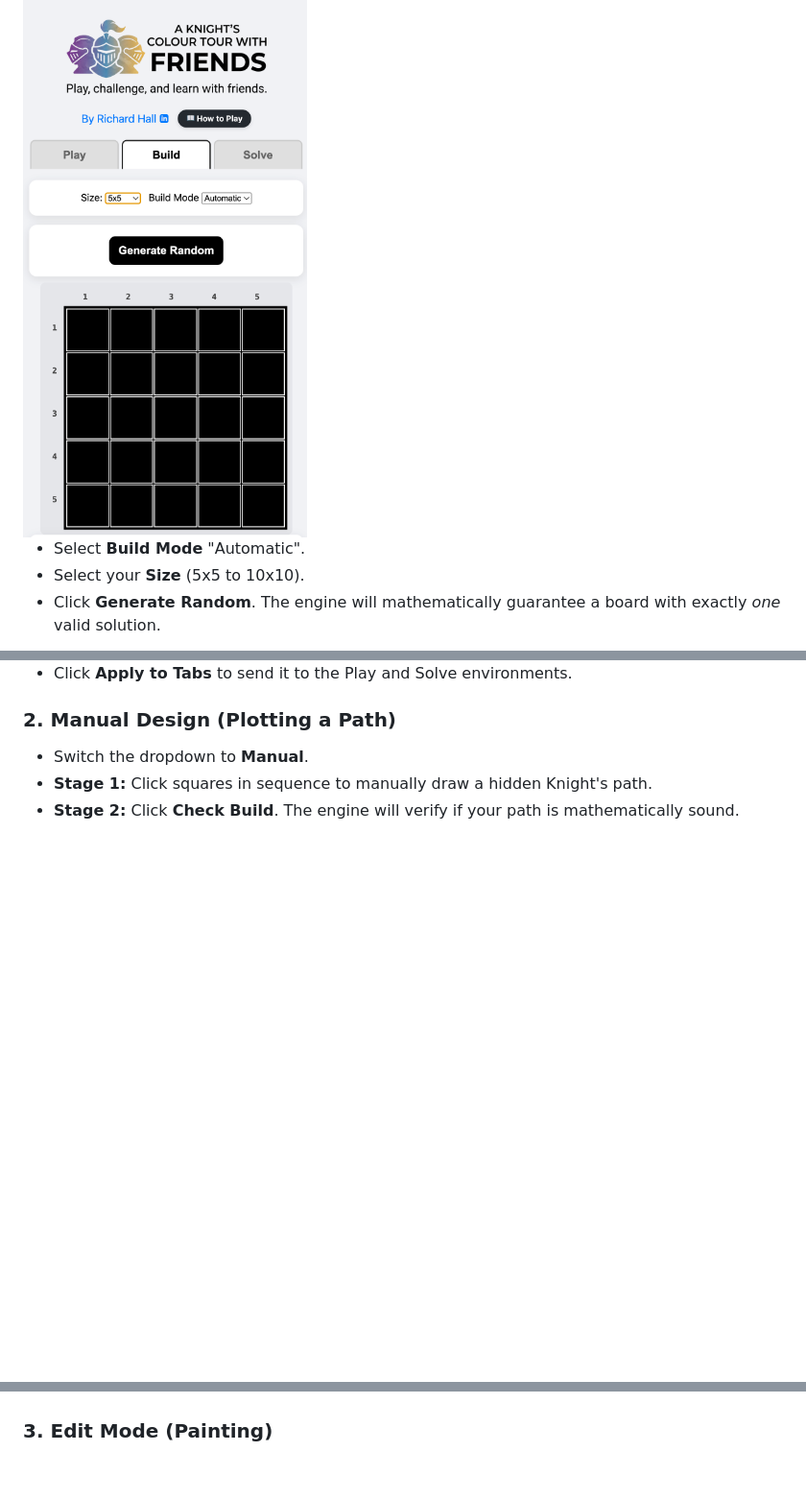
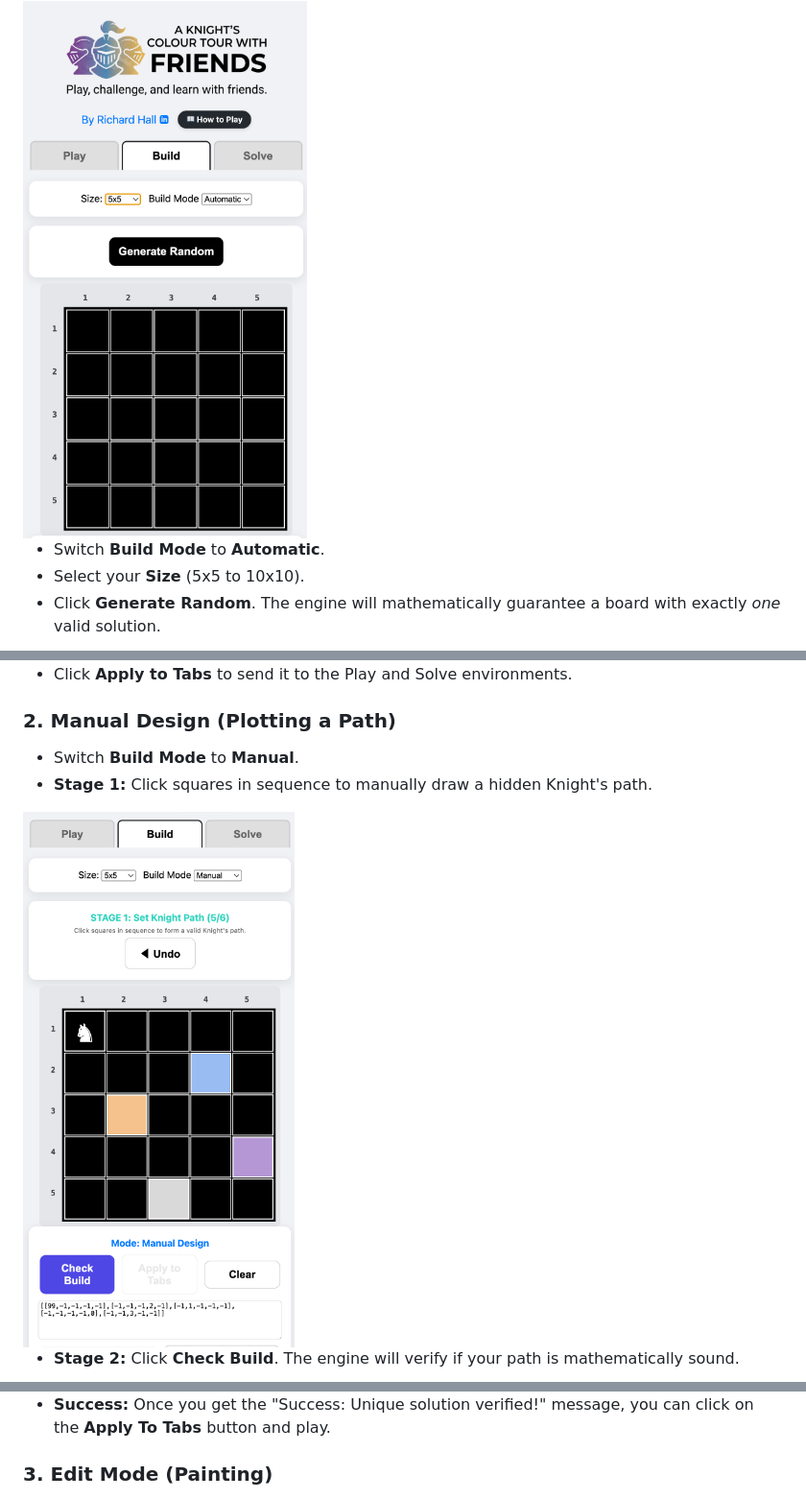
Before and after one commit to rilhia/a-knights-colour-tour-with-friends, a Markdown page: README.md, 3 parts joined by grey strips. Shown at 96% size. Rendered like a GitHub page; blank space fills up the shorter version.

```diff
--- a/README.md
+++ b/README.md
@@ -56,7 +56,7 @@ The **Build** tab is a fully-featured level editor. It allows you to generate ra
 ### 1. Automatic Design (Procedural Generation)
 <img src="images/screenshot3.png" width="300">
 
-* Select **Build Mode** "Automatic".
+* Switch **Build Mode** to **Automatic**.
 * Select your **Size** (5x5 to 10x10).
 * Click **Generate Random**. The engine will mathematically guarantee a board with exactly *one* valid solution.
 
@@ -65,6 +65,10 @@ The **Build** tab is a fully-featured level editor. It allows you to generate ra
 * Click **Apply to Tabs** to send it to the Play and Solve environments.
 
 ### 2. Manual Design (Plotting a Path)
-* Switch the dropdown to **Manual**.
+
+* Switch **Build Mode** to **Manual**.
 * **Stage 1:** Click squares in sequence to manually draw a hidden Knight's path.
+
+<img src="images/screenshot5.png" width="300">
+
 * **Stage 2:** Click **Check Build**. The engine will verify if your path is mathematically sound.
@@ -72,3 +90,4 @@ The **Build** tab is a fully-featured level editor. It allows you to generate ra
+* **Success:** Once you get the "Success: Unique solution verified!" message, you can click on the **Apply To Tabs** button and play.
 
 ### 3. Edit Mode (Painting)
 <img src="images/screenshot4.png" width="300">
```
Also changed, not shown: other parts of README.md (+15 -1 lines).
